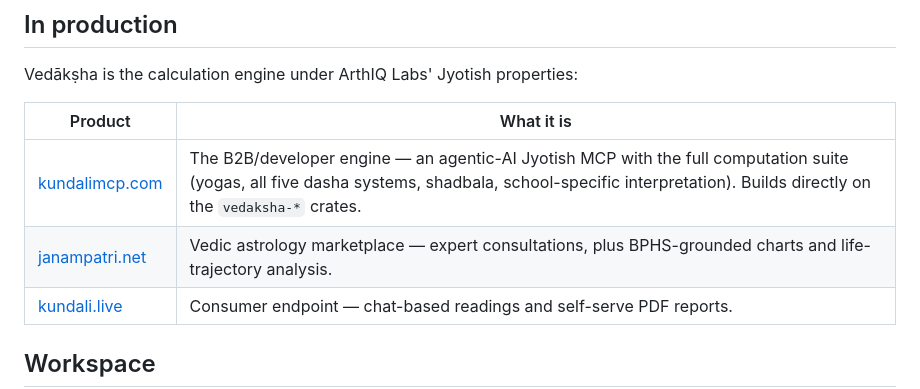
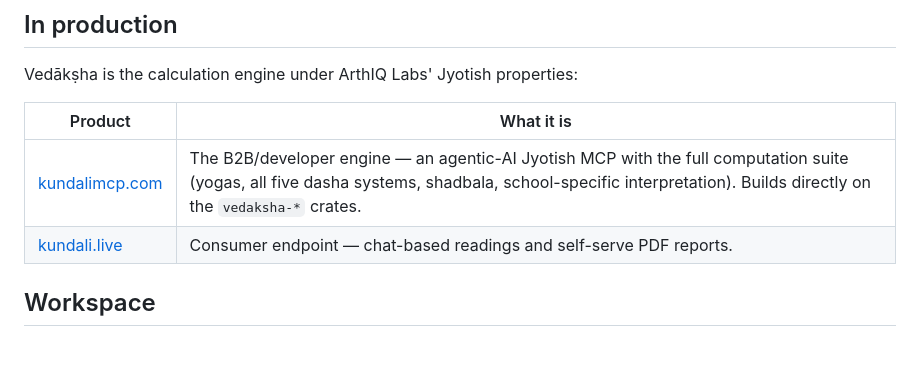
Before and after one commit to arthiqlabs/vedaksha, a Markdown page: README.md, the part around the change. GitHub-like rendering; blank space fills up the shorter version.

Commit message:
docs: drop janampatri.net from "In production"
JanamPatri no longer uses Vedākṣha, so the row claimed a dependency that does
not exist. The table's heading — "Vedākṣha is the calculation engine under
ArthIQ Labs' Jyotish properties" — makes every row a factual claim about the
engine's reach, which is the kind of claim that has to go the moment it stops
being true.

kundali.live stays. It reaches the engine through KundaliMCP rather than
directly, so Vedākṣha is still transitively its engine, and its row is already
worded for that: it does not claim to build on the `vedaksha-*` crates, which
is the phrase the kundalimcp.com row uses for a direct dependency.

Co-Authored-By: Claude Opus 5 (1M context) <noreply@anthropic.com>

```diff
--- a/README.md
+++ b/README.md
@@ -112,7 +112,6 @@ Vedākṣha is the calculation engine under ArthIQ Labs' Jyotish properties:
 | Product | What it is |
 |---------|------------|
 | [kundalimcp.com](https://kundalimcp.com) | The B2B/developer engine — an agentic-AI Jyotish MCP with the full computation suite (yogas, all five dasha systems, shadbala, school-specific interpretation). Builds directly on the `vedaksha-*` crates. |
-| [janampatri.net](https://janampatri.net) | Vedic astrology marketplace — expert consultations, plus BPHS-grounded charts and life-trajectory analysis. |
 | [kundali.live](https://kundali.live) | Consumer endpoint — chat-based readings and self-serve PDF reports. |
 
 ## Workspace
```
